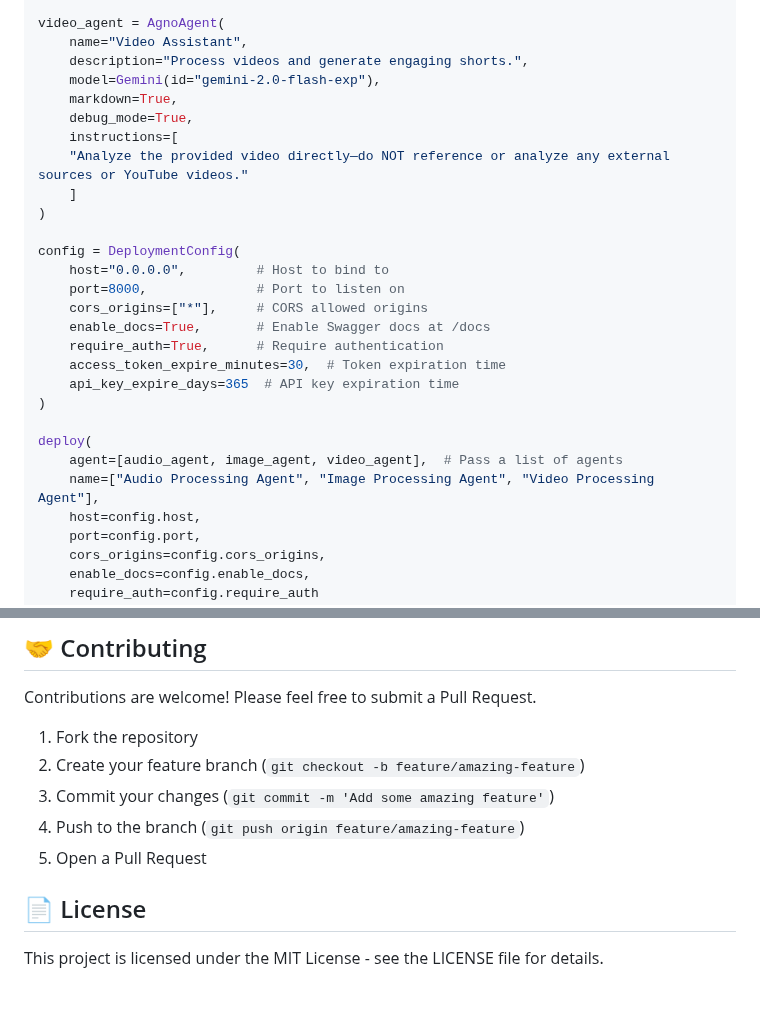
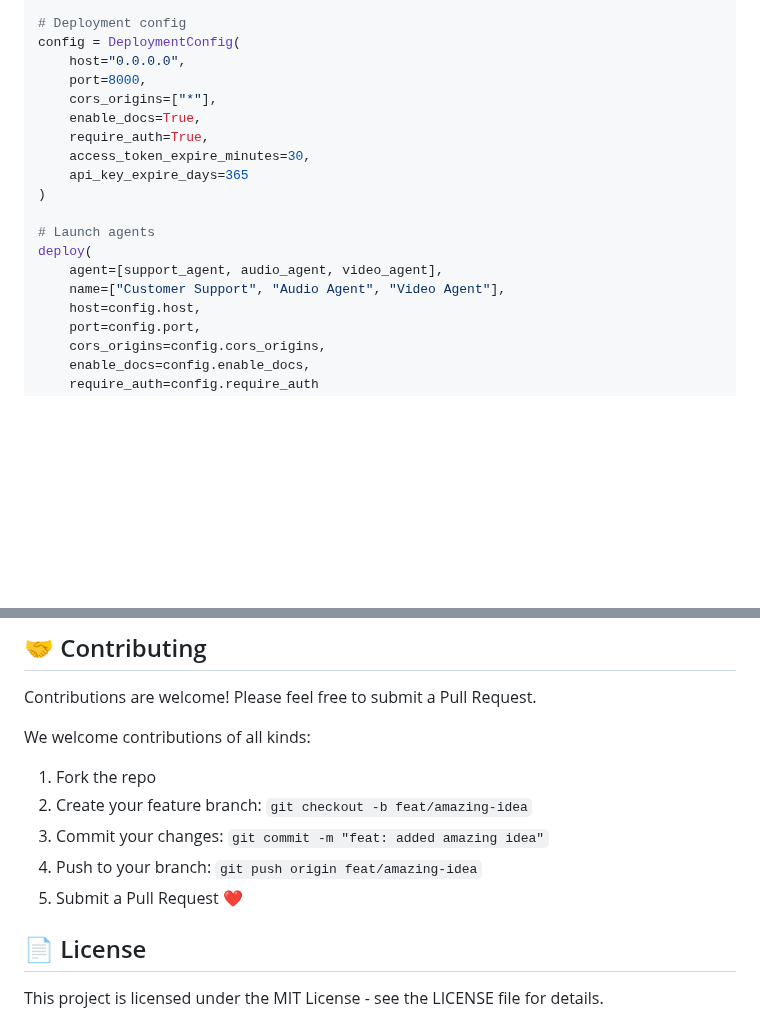
Before and after one commit to Saptha-me/Bindu, a Markdown page: README.md, 2 parts joined by grey strips. GitHub-like rendering; blank space fills up the shorter version.

```diff
--- a/README.md
+++ b/README.md
@@ -108,29 +107,20 @@ image_agent = AgnoAgent(
 )
 
-video_agent = AgnoAgent(
-    name="Video Assistant",
-    description="Process videos and generate engaging shorts.",
-    model=Gemini(id="gemini-2.0-flash-exp"),
-    markdown=True,
-    debug_mode=True,
-    instructions=[
-    "Analyze the provided video directly—do NOT reference or analyze any external sources or YouTube videos."
-    ]
+# Deployment config
+config = DeploymentConfig(
+    host="0.0.0.0",
+    port=8000,
+    cors_origins=["*"],
+    enable_docs=True,
+    require_auth=True,
+    access_token_expire_minutes=30,
+    api_key_expire_days=365
 )
 
-config = DeploymentConfig(
-    host="0.0.0.0",         # Host to bind to
-    port=8000,              # Port to listen on
-    cors_origins=["*"],     # CORS allowed origins
-    enable_docs=True,       # Enable Swagger docs at /docs
-    require_auth=True,      # Require authentication
-    access_token_expire_minutes=30,  # Token expiration time
-    api_key_expire_days=365  # API key expiration time
-)
-
+# Launch agents
 deploy(
-    agent=[audio_agent, image_agent, video_agent],  # Pass a list of agents
-    name=["Audio Processing Agent", "Image Processing Agent", "Video Processing Agent"],
+    agent=[support_agent, audio_agent, video_agent],
+    name=["Customer Support", "Audio Agent", "Video Agent"],
     host=config.host,
     port=config.port,
     cors_origins=config.cors_origins,
@@ -148,11 +138,13 @@ Visit our [documentation](https://docs.pebbling.ai) for comprehensive guides and
 
 Contributions are welcome! Please feel free to submit a Pull Request.
 
-1. Fork the repository
-2. Create your feature branch (`git checkout -b feature/amazing-feature`)
-3. Commit your changes (`git commit -m 'Add some amazing feature'`)
-4. Push to the branch (`git push origin feature/amazing-feature`)
-5. Open a Pull Request
+We welcome contributions of all kinds:
+
+1. Fork the repo
+2. Create your feature branch: `git checkout -b feat/amazing-idea`
+3. Commit your changes: `git commit -m "feat: added amazing idea"`
+4. Push to your branch: `git push origin feat/amazing-idea`
+5. Submit a Pull Request ❤️
 
 ## 📄 License
 
```
Also changed, not shown: other parts of README.md (+42 -43 lines).
